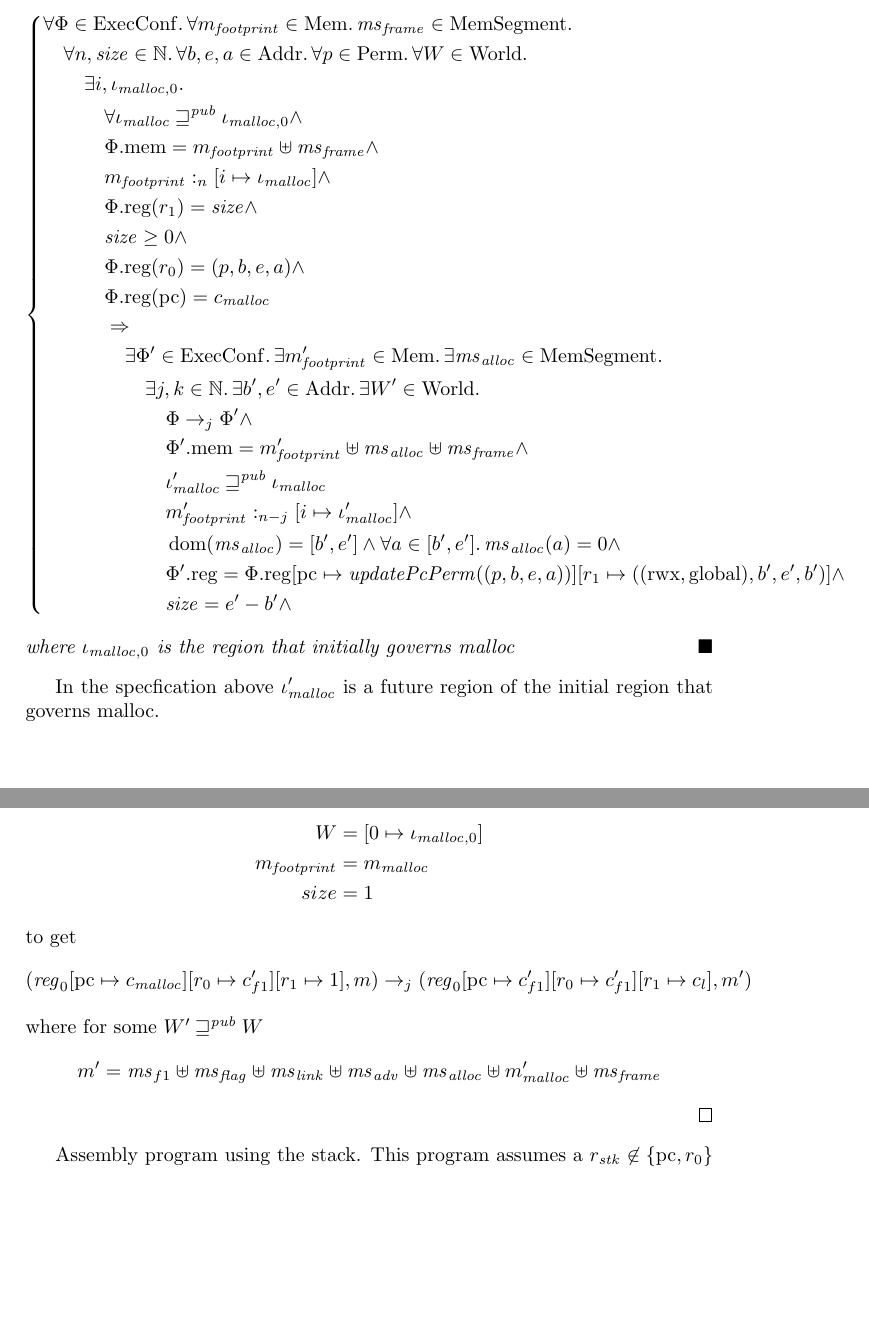
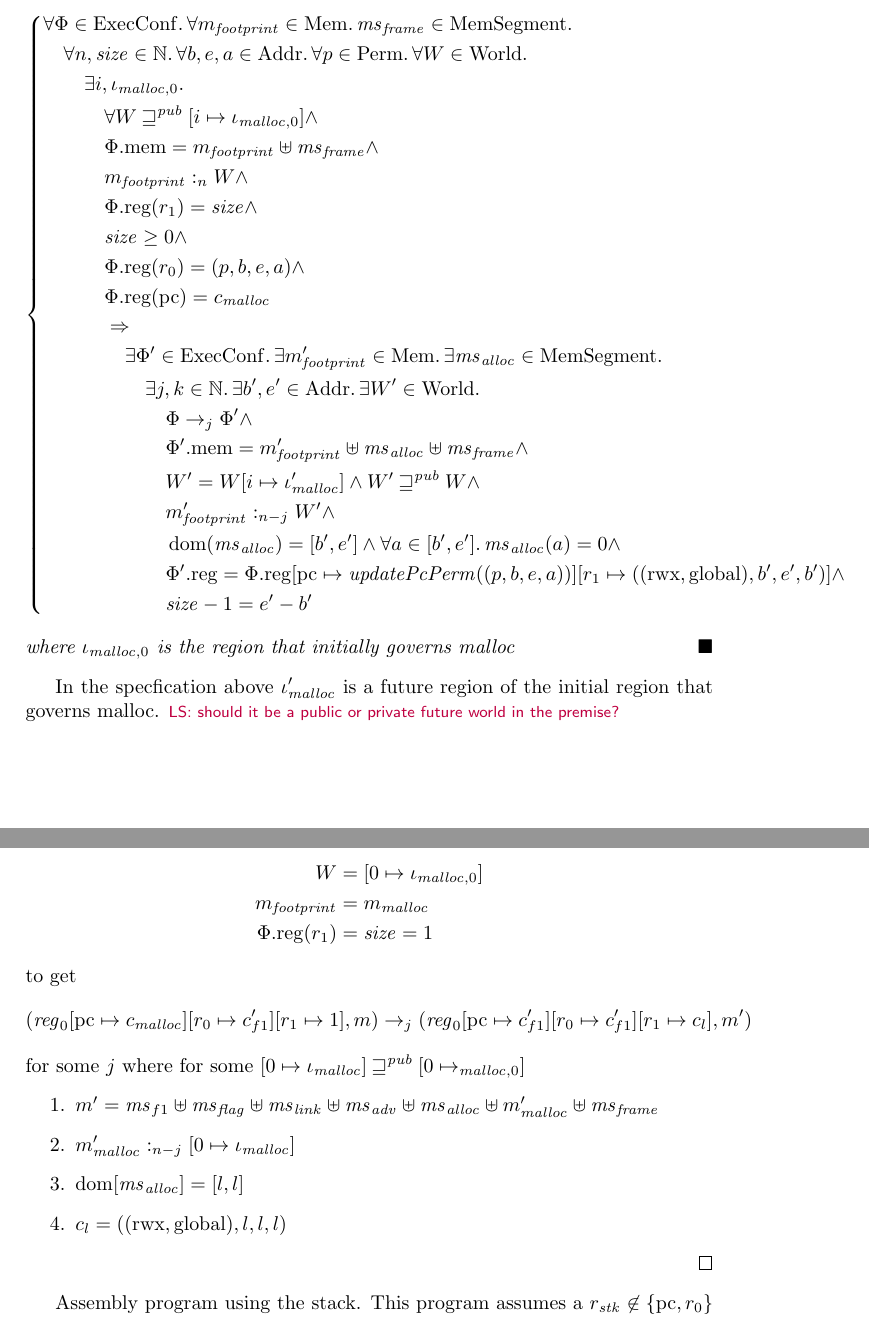
Before and after one commit to dominiquedevriese/capability-machine-reasoning-on-paper, a LaTeX document (local-capability-machine.tex): two parts of pages 7 and 16 of 30, joined at a grey line, cut so that both start at the same text, the shorter picture padded with empty space. Compiled offline with pdfLaTeX.

Commit message:
Small change in malloc spec and semantics

```diff
--- a/local-capability-machine.tex
+++ b/local-capability-machine.tex
@@ -713,9 +713,9 @@ Define the following simple macros:
     &\forall \Phi \in \ExecConfs \ldotp \forall m_{\var{footprint}} \in \Heaps\ldotp \hsframe \in \HeapSegments \ldotp \\
     &\quad \forall n, \size \in \nats \ldotp \forall b,e,a \in \Addrs\ldotp\forall p \in \Perms \ldotp \forall W \in \Worlds \ldotp\\
     &\qquad \exists i, \iota_{\malloc,0} \ldotp \\
-    &\qquad \quad \forall \iota_\malloc \futurewk \iota_{\malloc,0} \land \\
+    &\qquad \quad \forall W \futurewk [i \mapsto \iota_{\malloc,0}] \land \\
     &\qquad \quad \memheap = m_{\var{footprint}} \uplus \hsframe \land\\
-    &\qquad \quad \heapSat[m_{\var{footprint}}]{n}{[i \mapsto \iota_\malloc]} \land \\
+    &\qquad \quad \heapSat[m_{\var{footprint}}]{n}{W} \land \\
     &\qquad \quad \memreg(r_1) = \size \land \\
     &\qquad \quad \size \geq 0 \land \\
     &\qquad \quad \memreg(r_0) = (p,b,e,a) \land \\
@@ -725,16 +725,17 @@ Define the following simple macros:
     &\qquad \qquad \quad \exists j,k \in \nats \ldotp \exists b',e'\in \Addrs \ldotp \exists W' \in \Worlds \ldotp \\
     &\qquad \qquad \qquad \Phi \step[j]\Phi' \land \\
     &\qquad \qquad \qquad \memheap[\Phi']=m_{\var{footprint}}' \uplus \hs_{\var{alloc}} \uplus \hsframe \land\\
-    &\qquad \qquad \qquad  \iota_{\malloc}' \futurewk \iota_{\malloc}\\
-    &\qquad \qquad \qquad \heapSat[m_{\var{footprint}}']{n-j}{[i \mapsto \iota_{\malloc}']} \land \\
+    &\qquad \qquad \qquad W'= W \update{i}{\iota_{\malloc}'} \land W' \futurewk W \land \\
+    &\qquad \qquad \qquad \heapSat[m_{\var{footprint}}']{n-j}{W'} \land \\
     &\qquad \qquad \qquad \dom(\hs_{\var{alloc}}) = [b',e'] \land \forall a \in [b',e']\ldotp \hs_{\var{alloc}}(a) = 0  \land \\
     &\qquad \qquad \qquad \memreg[\Phi'] = \memreg[\Phi]\update{\pcreg}{\updatePcPerm{(p,b,e,a)}}\update{r_1}{((\rwx,\glob),b',e',b')} \land \\
-    &\qquad \qquad \qquad \size = e'-b' \land\\
+    &\qquad \qquad \qquad \size - 1 = e'-b'
   \end{aligned}\right.
 \]
 where $\iota_{\malloc,0}$ is the region that initially governs malloc
 \end{specification}
 In the specfication above $\iota_\malloc'$ is a future region of the initial region that governs malloc.
+\lau{should it be a public or private future world in the premise?}
 
 
 \section{Macros}
@@ -1248,22 +1249,25 @@ Where $c_{f1}'$ is the return address. Use the malloc specification with
 \begin{align*}
   W &= [0 \mapsto \iota_{\malloc,0}] \\
   m_{\var{footprint}} & = m_\malloc \\
-  size & = 1
+  \memreg(r_1) & = \size = 1
 \end{align*}
 to get
 \[
 (\reg_0\update{\pcreg}{c_\malloc}\update{r_0}{c_{f1}'}\update{r_1}{1},m) \step[j] (\reg_0\update{\pcreg}{c_{f1}'}\update{r_0}{c_{f1}'}\update{r_1}{c_l},m')
 \]
-where for some $W' \futurewk W$
-\begin{align*}
-  m' & = \hs_{f1} \uplus
+for some $j$ where for some $[0 \mapsto \iota_{\malloc}] \futurewk [0 \mapsto_{\malloc,0}]$
+\begin{enumerate}
+\item $m' = \hs_{f1} \uplus
          \hs_\flag \uplus
          \ms_{\var{link}} \uplus
          \hs_\adv \uplus
          \ms_{\var{alloc}} \uplus
          m_{\malloc}' \uplus
-         \hs_{\var{frame}}
-\end{align*}
+         \hs_{\var{frame}} $
+\item $\heapSat[m_{\malloc}']{n-j}{[0 \mapsto \iota_{\malloc}]}$
+\item $\dom[\hs_{\var{alloc}}] = [l,l]$
+\item $c_l = ((\rwx,\glob),l,l,l)$
+\end{enumerate}
 
 
 \end{proof}
```
Also changed, not shown: local-capability-machine.tex (2 more changed lines).
